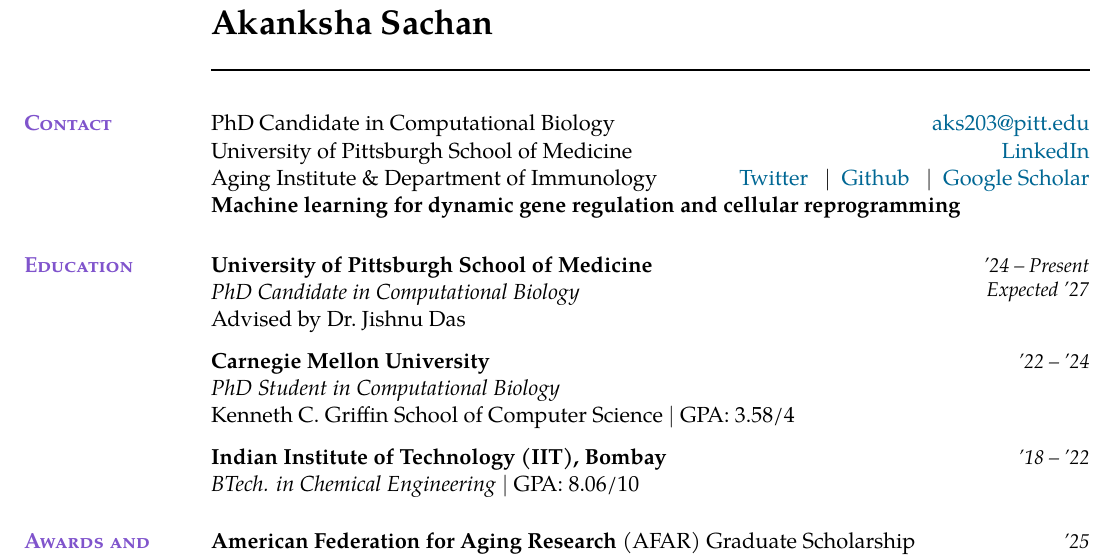
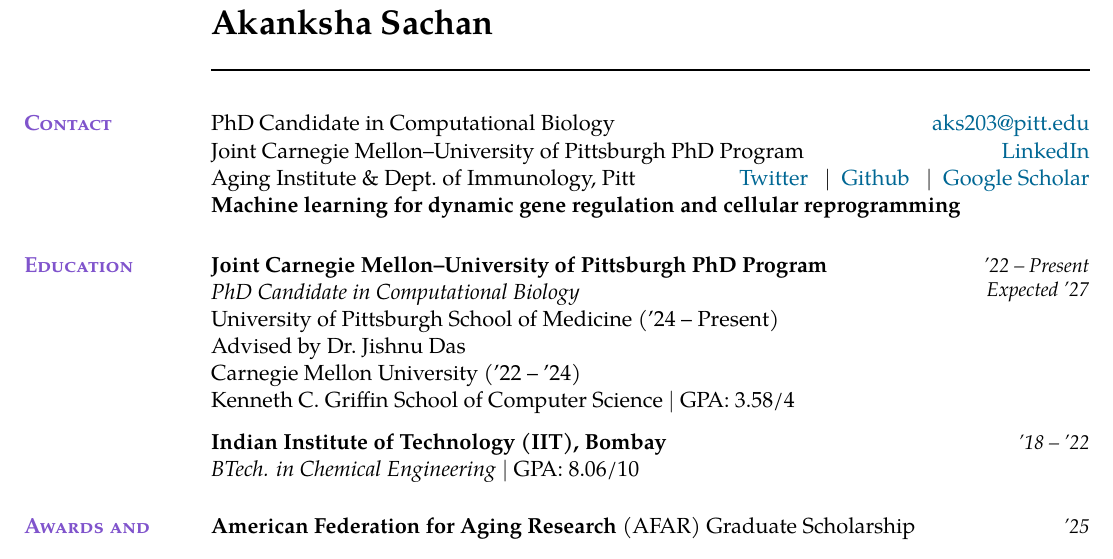
Before and after one commit to sachha-naksha/naksha-cv, a LaTeX CV (akanksha_cv.tex): part of page 1 of 3, cut so that both start at the same text. Compiled offline with pdfLaTeX.

Commit message:
Clarify joint CMU-Pitt PhD program identity

```diff
--- a/akanksha_cv.tex
+++ b/akanksha_cv.tex
@@ -111,25 +111,23 @@
 \cvsection{Contact}%
 PhD Candidate in Computational Biology \hfill
   \href{mailto:aks203@pitt.edu}{aks203@pitt.edu}\\
-University of Pittsburgh School of Medicine \hfill
+Joint Carnegie Mellon--University of Pittsburgh PhD Program \hfill
   \href{https://www.linkedin.com/in/akanksha-sachan/}{LinkedIn}\\
-Aging Institute \& Department of Immunology \hfill
+Aging Institute \& Dept.\ of Immunology, Pitt \hfill
   \href{https://x.com/sachha_naksha}{Twitter} \enspace$\mid$\enspace
   \href{https://github.com/sachha-naksha}{Github} \enspace$\mid$\enspace
-  \href{https://scholar.google.com/citations?user=2fIjbc0AAAAJ}{Google Scholar}\\
+  \href{https://scholar.google.com/citations?user=2fIjbc0AAAAJ}{Google~Scholar}\\
 \textbf{Machine learning for dynamic gene regulation and cellular reprogramming}
 
 
 %% --- education --------------------------------------------------------------
 \cvsection{Education}%
-\entry{\textbf{University of Pittsburgh School of Medicine} \\
+\entry{\textbf{Joint Carnegie Mellon--University of Pittsburgh PhD Program} \\
 \textit{PhD Candidate in Computational Biology} \\
-Advised by Dr.\ Jishnu Das}{'24 -- Present\\Expected '27}
-
-\vspace{6pt}
-\entry{\textbf{Carnegie Mellon University} \\
-\textit{PhD Student in Computational Biology} \\
-Kenneth C.\ Griffin School of Computer Science $\mid$ GPA: 3.58/4}{'22 -- '24}
+University of Pittsburgh School of Medicine ('24 -- Present) \\
+Advised by Dr.\ Jishnu Das \\
+Carnegie Mellon University ('22 -- '24) \\
+Kenneth C.\ Griffin School of Computer Science $\mid$ GPA: 3.58/4}{'22 -- Present\\Expected '27}
 
 \vspace{6pt}
 \entry{\textbf{Indian Institute of Technology (IIT), Bombay} \\
```
Also changed, not shown: cv_changelog.md (+3 -3 lines), akanksha_cv.pdf.
